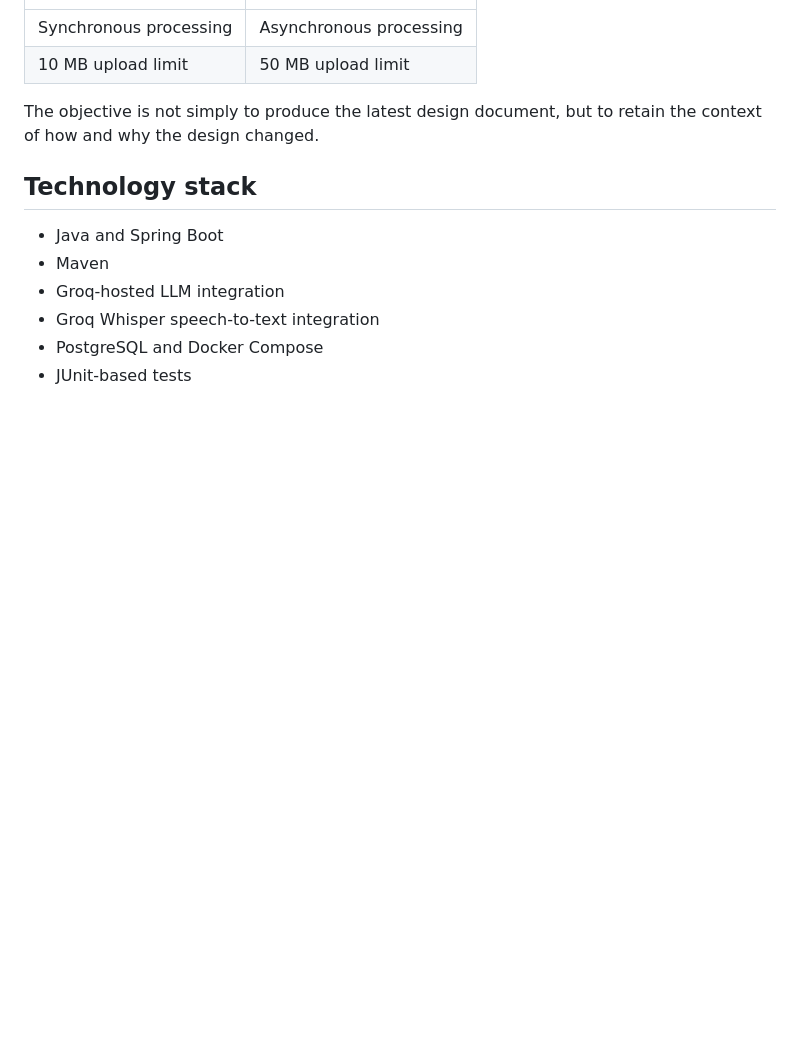
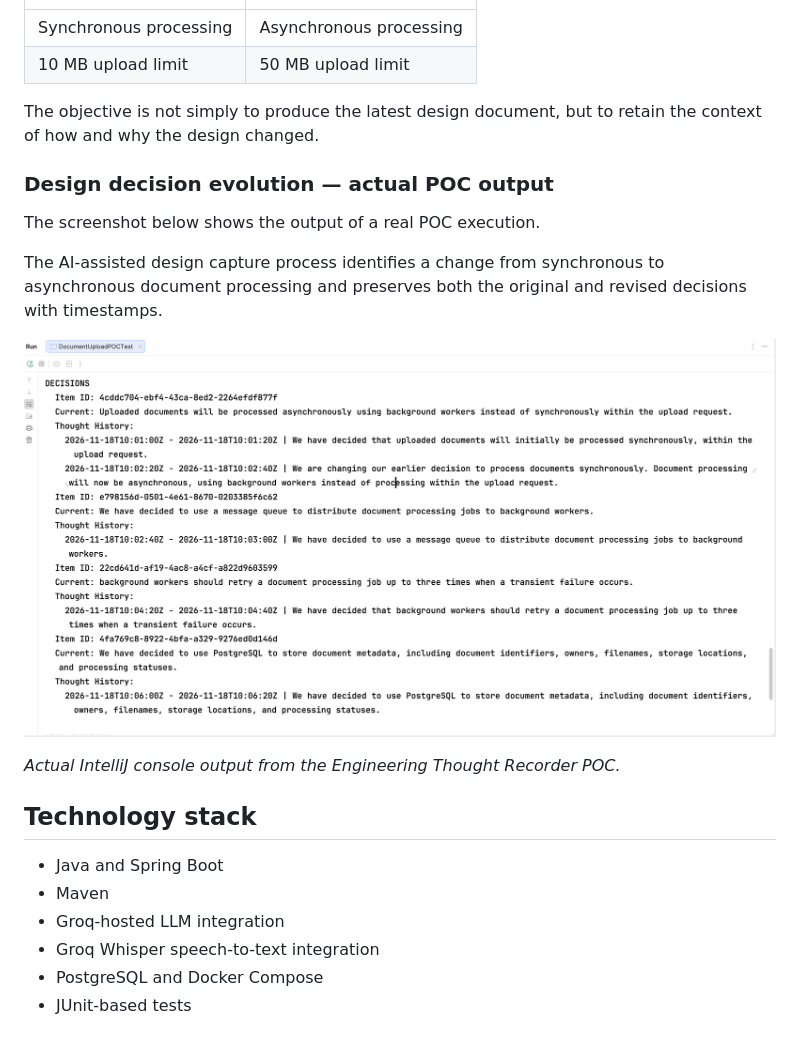
Before and after one commit to anu-rajan/engineering-thought-recorder, a Markdown page: README.md, the part around the change. GitHub-like rendering; pictures changed too: docs/screenshots/design-decision-evolution.png (added); blank space fills up the shorter version.

Commit message:
docs: add POC design decision evolution screenshot

```diff
--- a/README.md
+++ b/README.md
@@ -35,6 +35,18 @@ For example:
 | 10 MB upload limit | 50 MB upload limit |
 
 The objective is not simply to produce the latest design document, but to retain the context of how and why the design changed.
+
+
+### Design decision evolution — actual POC output
+
+The screenshot below shows the output of a real POC execution.
+
+The AI-assisted design capture process identifies a change from synchronous to asynchronous document processing and preserves both the original and revised decisions with timestamps.
+
+![Design decision evolution showing the current decision and its thought history](docs/screenshots/design-decision-evolution.png)
+
+*Actual IntelliJ console output from the Engineering Thought Recorder POC.*
+
 
 ## Technology stack
 
```
